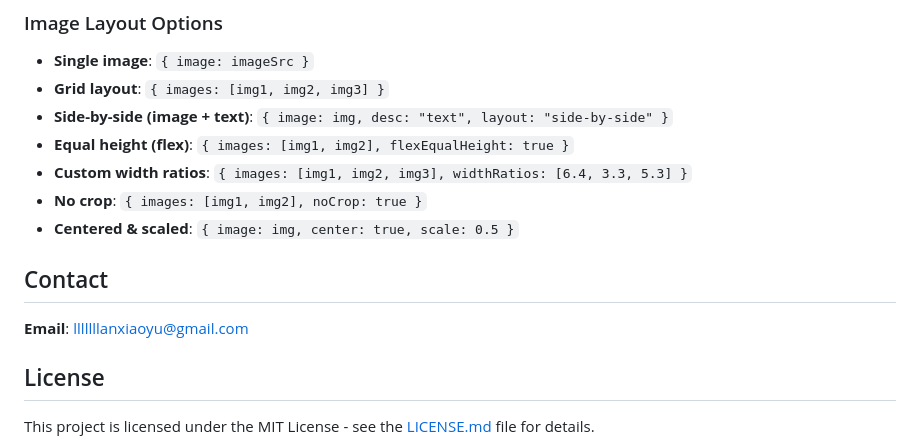
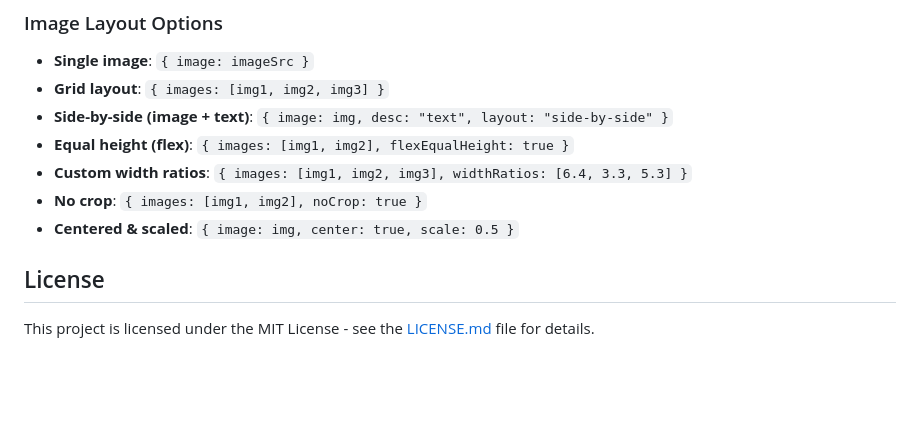
Before and after one commit to YiXiao00/fiona-portfolio, a Markdown page: README.md, the part around the change. GitHub-like rendering; blank space fills up the shorter version.

```diff
--- a/README.md
+++ b/README.md
@@ -130,9 +130,6 @@ import projectMain from "./assets/[ProjectName]/main.png";
 - **No crop**: `{ images: [img1, img2], noCrop: true }`
 - **Centered & scaled**: `{ image: img, center: true, scale: 0.5 }`
 
-## Contact
-
-**Email**: lllllllanxiaoyu@gmail.com
 
 ## License
 
```
